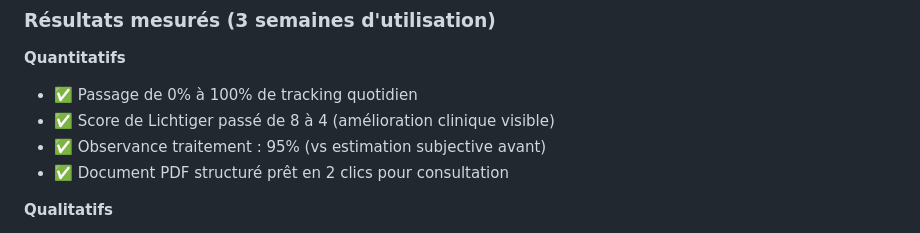
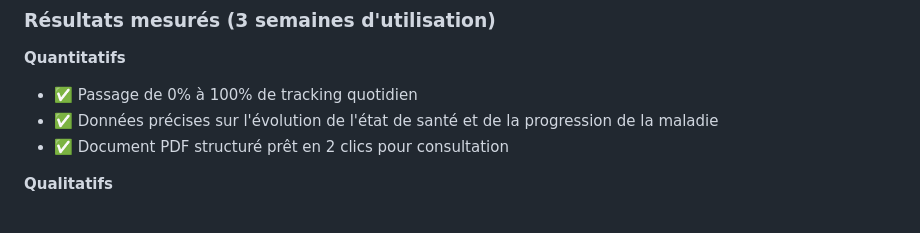
Before and after one commit to zargauss/rch-app-mvp, a Markdown page: README.md, the part around the change. Drawn GitHub-style.

```diff
--- a/README.md
+++ b/README.md
@@ -113,8 +113,7 @@ Une Progressive Web App simple et efficace qui permet un suivi quotidien structu
 
 **Quantitatifs**
 - ✅ Passage de 0% à 100% de tracking quotidien
-- ✅ Score de Lichtiger passé de 8 à 4 (amélioration clinique visible)
-- ✅ Observance traitement : 95% (vs estimation subjective avant)
+- ✅ Données précises sur l'évolution de l'état de santé et de la progression de la maladie
 - ✅ Document PDF structuré prêt en 2 clics pour consultation
 
 **Qualitatifs**
```
